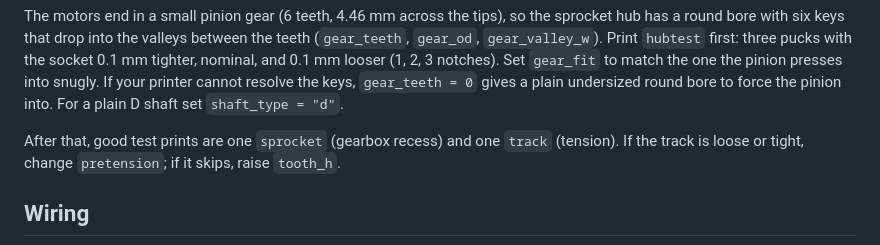
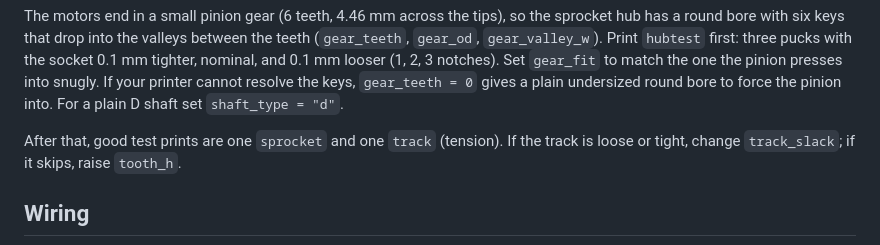
Before and after one commit to nikolajbaer/mini-esp32-rover, a Markdown page: README.md, the part around one of its changes. Drawn GitHub-style.

```diff
--- a/README.md
+++ b/README.md
@@ -62,8 +63,8 @@ snugly. If your printer cannot resolve the keys, `gear_teeth = 0` gives a plain
 undersized round bore to force the pinion into. For a plain D shaft set
 `shaft_type = "d"`.
 
-After that, good test prints are one `sprocket` (gearbox recess) and one
-`track` (tension). If the track is loose or tight, change `pretension`; if it
+After that, good test prints are one `sprocket` and one `track` (tension). If the
+track is loose or tight, change `track_slack`; if it
 skips, raise `tooth_h`.
 
 ## Wiring
```
Also changed, not shown: other parts of README.md (+8 -7 lines), docs/assembly.png, 8 other files.
